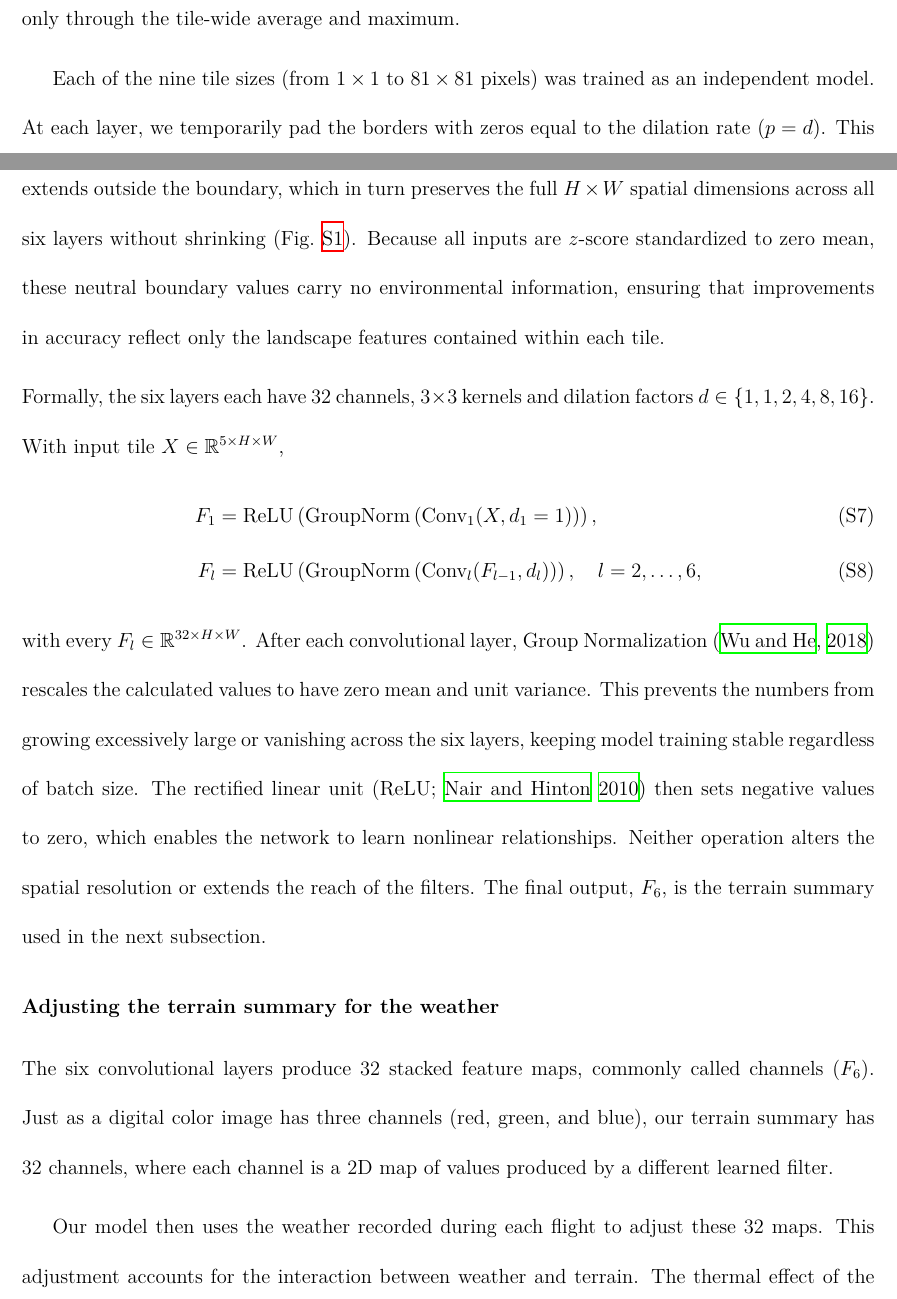
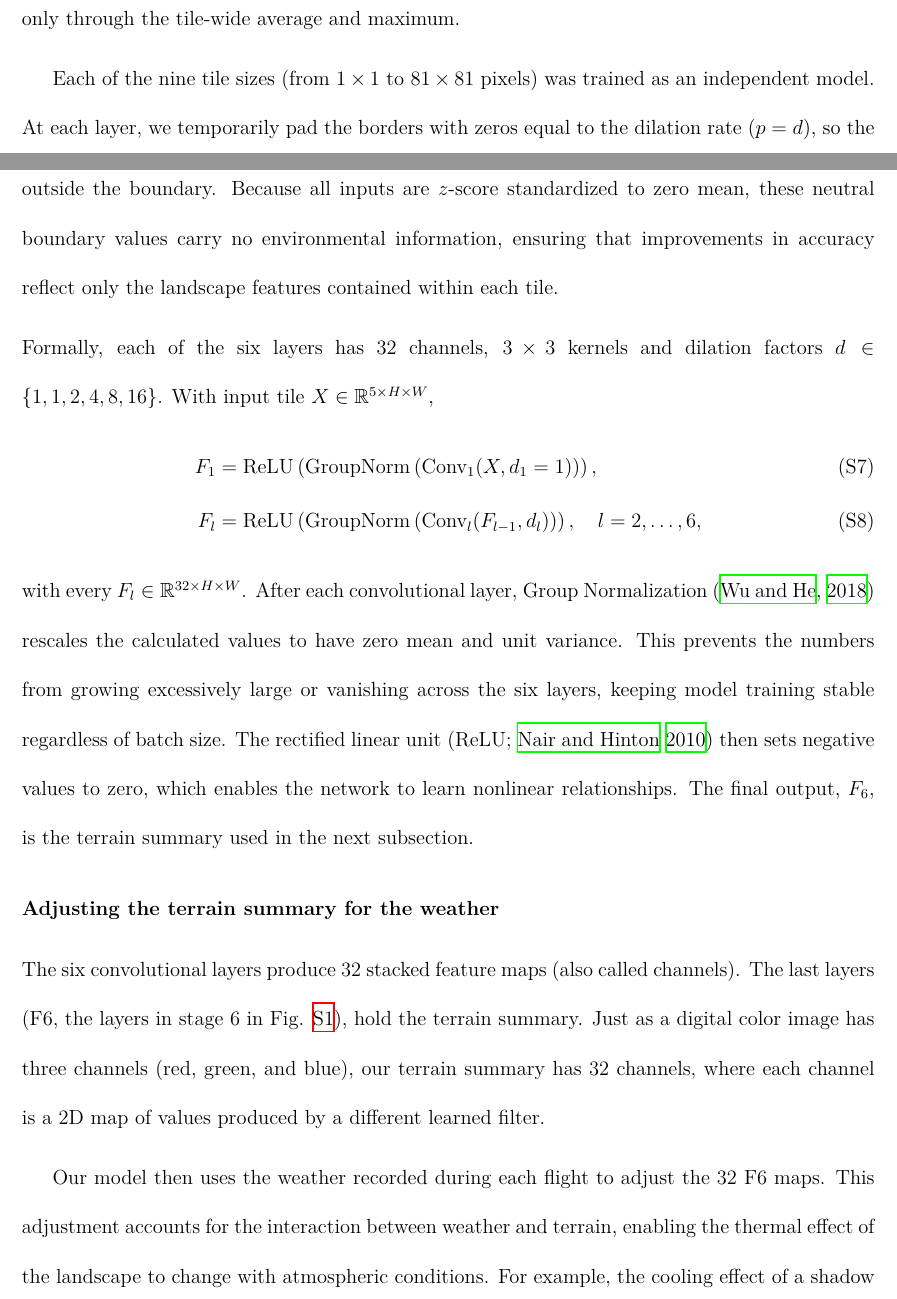
Before and after one commit to levyofi/Sulami_et_al_ECI_rev1, a LaTeX document (supp.tex): two parts of pages 8 and 9 of 34, joined at a grey line, cut so that both start at the same text. Compiled offline with XeLaTeX.

Commit message:
Update supp.tex text revisions and fix math mode formatting

```diff
--- a/supp.tex
+++ b/supp.tex
@@ -181,14 +181,14 @@ First, the map resolution is never downsampled. Standard image-classification ne
 
 Second, to extend the area considered around each pixel without reducing the map, the network uses dilated convolutions \citep{yu_2016}. Unlike standard convolutions that sample only immediately adjacent pixels ($d = 1$), dilated convolutions space the nine sampling points across a wider grid at regular intervals of $d$ pixels (e.g., $d = 2$ samples every second pixel, up to $d = 16$ sampling points 16 pixels apart). Within each layer, all 32 filters share the same dilation rate. Across the six sequential layers (the dilation stages in Fig.~\ref{fig:dilation_stages}), we progressively doubled the dilation rate ($d = 1, 1, 2, 4, 8, 16$). Widening these sampling intervals across layers expands the network's total field of view (receptive field) to $1 + 2(1+1+2+4+8+16) = 65$ pixels ($\approx 10$~m across) by the sixth layer. We chose six layers so that this field of view approximates the scale of the largest tiles. In particular, it includes all pixels in the $63\times63$ tile (9.5~m) and about 80\% of the width of the $81\times81$ tile (12.2~m). In the $81\times81$ tile, the features of the centre pixel therefore do not encompass a ring about 8 pixels (1.2~m) wide at the tile edge, which reaches the prediction only through the tile-wide average and maximum.
 
-Each of the nine tile sizes (from $1\times1$ to $81\times81$ pixels) was trained as an independent model. At each layer, we temporarily pad the borders with zeros equal to the dilation rate ($p = d$). This allows the filters to evaluate pixels along the tile edges by reading neutral zeros when their reach extends outside the boundary, which in turn preserves the full $H \times W$ spatial dimensions across all six layers without shrinking (Fig.~\ref{fig:dilation_stages}). Because all inputs are $z$-score standardized to zero mean, these neutral boundary values carry no environmental information, ensuring that improvements in accuracy reflect only the landscape features contained within each tile.
+Each of the nine tile sizes (from $1\times1$ to $81\times81$ pixels) was trained as an independent model. At each layer, we temporarily pad the borders with zeros equal to the dilation rate ($p = d$), so the filters can evaluate pixels along the tile edges by reading neutral zeros when their reach extends outside the boundary. Because all inputs are $z$-score standardized to zero mean, these neutral boundary values carry no environmental information, ensuring that improvements in accuracy reflect only the landscape features contained within each tile.
 
-\noindent Formally, the six layers each have 32 channels, $3\times3$ kernels and dilation factors $d \in \{1, 1, 2, 4, 8, 16\}$. With input tile $X \in \mathbb{R}^{5 \times H \times W}$,
+\noindent Formally, each of the six layers has 32 channels, $3\times3$ kernels and dilation factors $d \in \{1, 1, 2, 4, 8, 16\}$. With input tile $X \in \mathbb{R}^{5 \times H \times W}$,
 \begin{align}
 F_1 &= \text{ReLU}\left(\text{GroupNorm}\left(\text{Conv}_1(X, d_1=1)\right)\right), \\
 F_l &= \text{ReLU}\left(\text{GroupNorm}\left(\text{Conv}_l(F_{l-1}, d_l)\right)\right), \quad l = 2,\dots,6,
 \end{align}
-with every $F_l \in \mathbb{R}^{32 \times H \times W}$. After each convolutional layer, Group Normalization \citep{wu_2018} rescales the calculated values to have zero mean and unit variance. This prevents the numbers from growing excessively large or vanishing across the six layers, keeping model training stable regardless of batch size. The rectified linear unit (ReLU; \citealt{nair_2010}) then sets negative values to zero, which enables the network to learn nonlinear relationships. Neither operation alters the spatial resolution or extends the reach of the filters. The final output, $F_6$, is the terrain summary used in the next subsection.
+with every $F_l \in \mathbb{R}^{32 \times H \times W}$. After each convolutional layer, Group Normalization \citep{wu_2018} rescales the calculated values to have zero mean and unit variance. This prevents the numbers from growing excessively large or vanishing across the six layers, keeping model training stable regardless of batch size. The rectified linear unit (ReLU; \citealt{nair_2010}) then sets negative values to zero, which enables the network to learn nonlinear relationships. The final output, $F_6$, is the terrain summary used in the next subsection.
 
 \begin{figure}[!ht]
 \centering
@@ -198,7 +198,7 @@ with every $F_l \in \mathbb{R}^{32 \times H \times W}$. After each convolutional
 \end{figure}
 
 \subsubsection{Adjusting the terrain summary for the weather}
-\noindent The six convolutional layers produce 32 stacked feature maps, commonly called channels ($F_6$). Just as a digital color image has three channels (red, green, and blue), our terrain summary has 32 channels, where each channel is a 2D map of values produced by a different learned filter.
+\noindent The six convolutional layers produce 32 stacked feature maps (also called channels). The last layers (F6, the layers in stage 6 in Fig. \ref{fig:dilation_stages}), hold the terrain summary. Just as a digital color image has three channels (red, green, and blue), our terrain summary has 32 channels, where each channel is a 2D map of values produced by a different learned filter.
 
-Our model then uses the weather recorded during each flight to adjust these 32 maps. This adjustment accounts for the interaction between weather and terrain. The thermal effect of the landscape changes with atmospheric conditions: the cooling effect of a shadow is large on a hot, sunny, calm afternoon, but small on a cool or windy morning.
+Our model then uses the weather recorded during each flight to adjust the 32 F6 maps. This adjustment accounts for the interaction between weather and terrain, enabling the thermal effect of the landscape to change with atmospheric conditions. For example, the cooling effect of a shadow may be stronger on a hot, sunny, calm afternoon, but weaker on a cool or windy morning.
 
```
Also changed, not shown: supp.tex (8 more changed lines).
